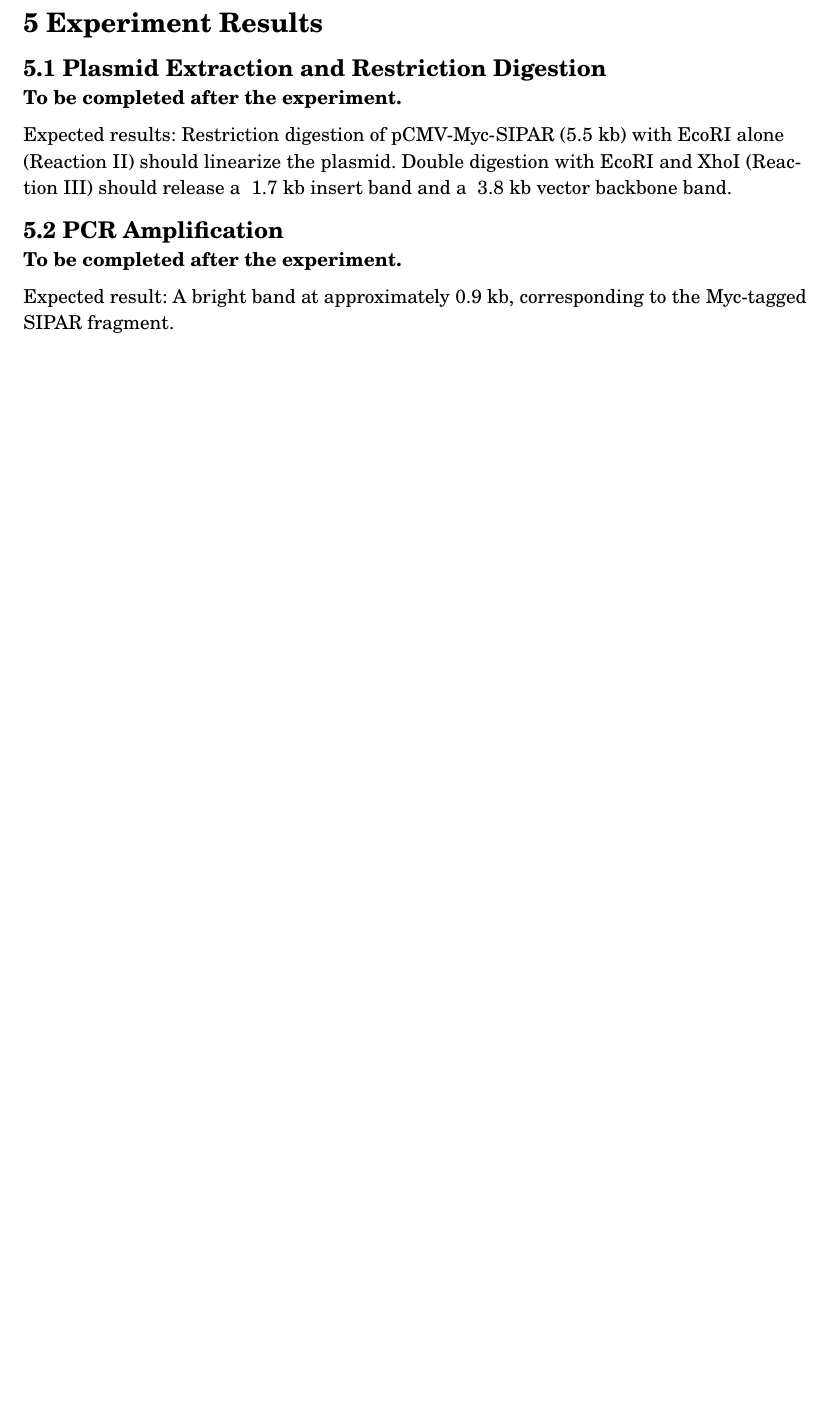
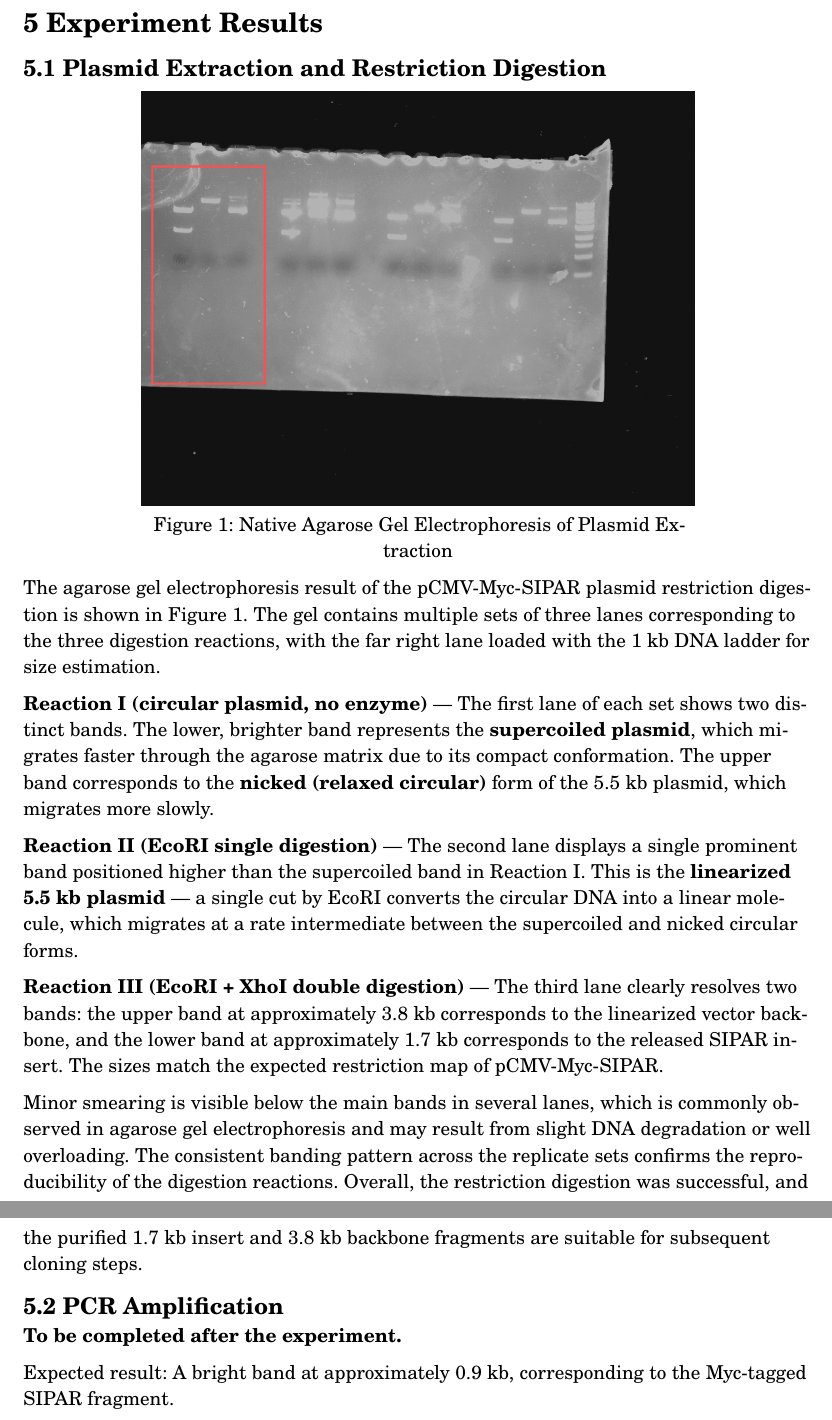
Before and after one commit to AshGreyG/To-Learn-By-Courses, a Typst document (THU/30.450.322-1-Molecular-Biology-Experiment/assignment-01-plasmid-cloning.typ): part of page 7 of 9 before the commit and two parts of pages 7 and 8 of 10 after it, the two joined at a grey line, cut so that both start at the same text, the shorter picture padded with empty space. Compiled offline with Typst 0.15; a missing font is replaced by an installed copy or a similar font.

Commit message:
:dna: feat(molecular-biology): complete discussion of plasmid extraction and restriction digestion

```diff
--- a/THU/30.450.322-1-Molecular-Biology-Experiment/assignment-01-plasmid-cloning.typ
+++ b/THU/30.450.322-1-Molecular-Biology-Experiment/assignment-01-plasmid-cloning.typ
@@ -411,4 +411,3 @@ Positive clones are further verified by:
 
 == 5.1 Plasmid Extraction and Restriction Digestion
 
-*To be completed after the experiment.*
@@ -415,8 +417,40 @@ Positive clones are further verified by:
+      #figure(
+        image("assets/plasmid-extraction-restriction-digestion.png"),
+        caption: "Native Agarose Gel Electrophoresis of Plasmid Extraction",
+      ) <fig:plasmid-digestion>
+    ]
+  ]
+]
 
-Expected results: Restriction digestion of pCMV-Myc-SIPAR (5.5 kb) with
-EcoRI alone (Reaction II) should linearize the plasmid. Double digestion
-with EcoRI and XhoI (Reaction III) should release a ~1.7 kb insert band
-and a ~3.8 kb vector backbone band.
+The agarose gel electrophoresis result of the pCMV-Myc-SIPAR plasmid restriction
+digestion is shown in @fig:plasmid-digestion. The gel contains multiple sets of
+three lanes corresponding to the three digestion reactions, with the far right
+lane loaded with the 1 kb DNA ladder for size estimation.
+
+*Reaction I (circular plasmid, no enzyme)* — The first lane of each set shows
+two distinct bands. The lower, brighter band represents the *supercoiled
+plasmid*, which migrates faster through the agarose matrix due to its compact
+conformation. The upper band corresponds to the *nicked (relaxed circular)*
+form of the 5.5 kb plasmid, which migrates more slowly.
+
+*Reaction II (EcoRI single digestion)* — The second lane displays a single
+prominent band positioned higher than the supercoiled band in Reaction I.
+This is the *linearized 5.5 kb plasmid* — a single cut by EcoRI converts the
+circular DNA into a linear molecule, which migrates at a rate intermediate
+between the supercoiled and nicked circular forms.
+
+*Reaction III (EcoRI + XhoI double digestion)* — The third lane clearly
+resolves two bands: the upper band at approximately 3.8 kb corresponds to the
+linearized vector backbone, and the lower band at approximately 1.7 kb
+corresponds to the released SIPAR insert. The sizes match the expected
+restriction map of pCMV-Myc-SIPAR.
+
+Minor smearing is visible below the main bands in several lanes, which is
+commonly observed in agarose gel electrophoresis and may result from slight DNA
+degradation or well overloading. The consistent banding pattern across the
+replicate sets confirms the reproducibility of the digestion reactions. Overall,
+the restriction digestion was successful, and the purified 1.7 kb insert and
+3.8 kb backbone fragments are suitable for subsequent cloning steps.
 
 == 5.2 PCR Amplification
 
```
Also changed, not shown: THU/30.450.322-1-Molecular-Biology-Experiment/assets/plasmid-extraction-restriction-digestion.png (added), THU/30.450.322-1-Molecular-Biology-Experiment/assignment-01-plasmid-cloning.typ (5 more changed lines).
